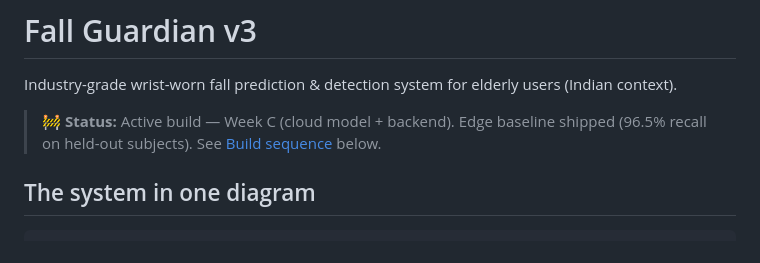
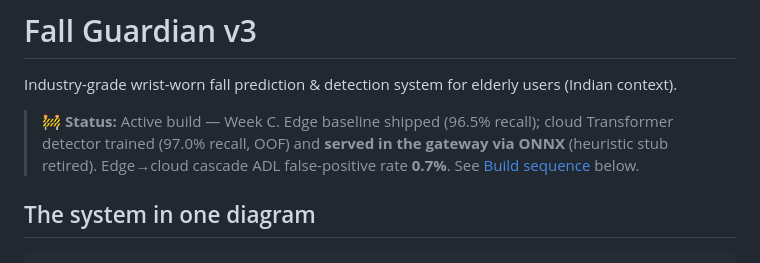
Before and after one commit to DevGurav/fall-detect-system, a Markdown page: README.md, the part around the change. GitHub-like rendering.

```diff
--- a/README.md
+++ b/README.md
@@ -2,7 +2,7 @@
 
 Industry-grade wrist-worn fall prediction & detection system for elderly users (Indian context).
 
-> 🚧 **Status:** Active build — Week C (cloud model + backend). Edge baseline shipped (96.5% recall on held-out subjects). See [Build sequence](#build-sequence) below.
+> 🚧 **Status:** Active build — Week C. Edge baseline shipped (96.5% recall); cloud Transformer detector trained (97.0% recall, OOF) and **served in the gateway via ONNX** (heuristic stub retired). Edge→cloud cascade ADL false-positive rate **0.7%**. See [Build sequence](#build-sequence) below.
 
 ## The system in one diagram
 
```
Also changed, not shown: docs/BUILD_LOG.md (+21 -0 lines), docs/MODEL_CARD.md (+29 -11 lines).
